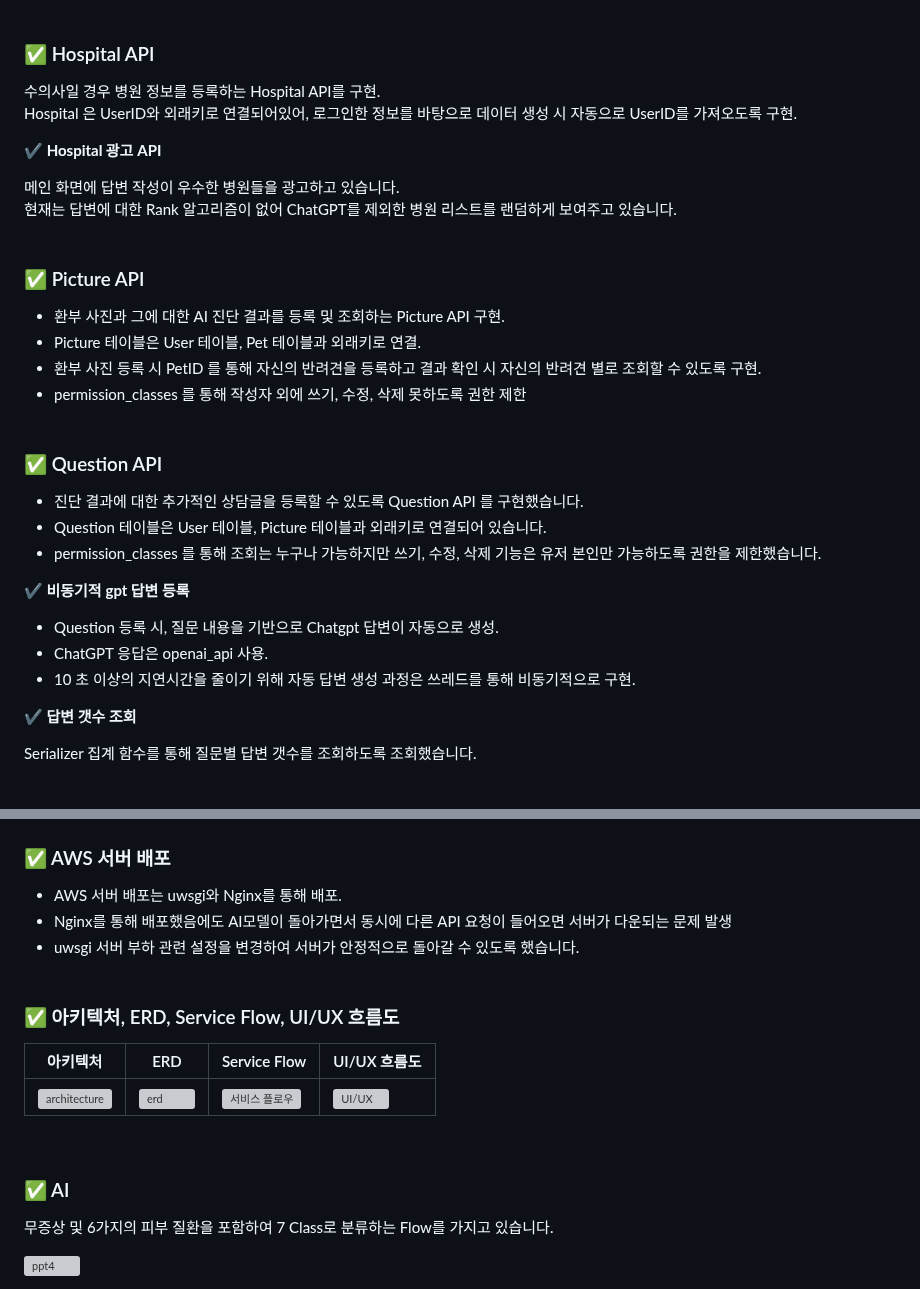
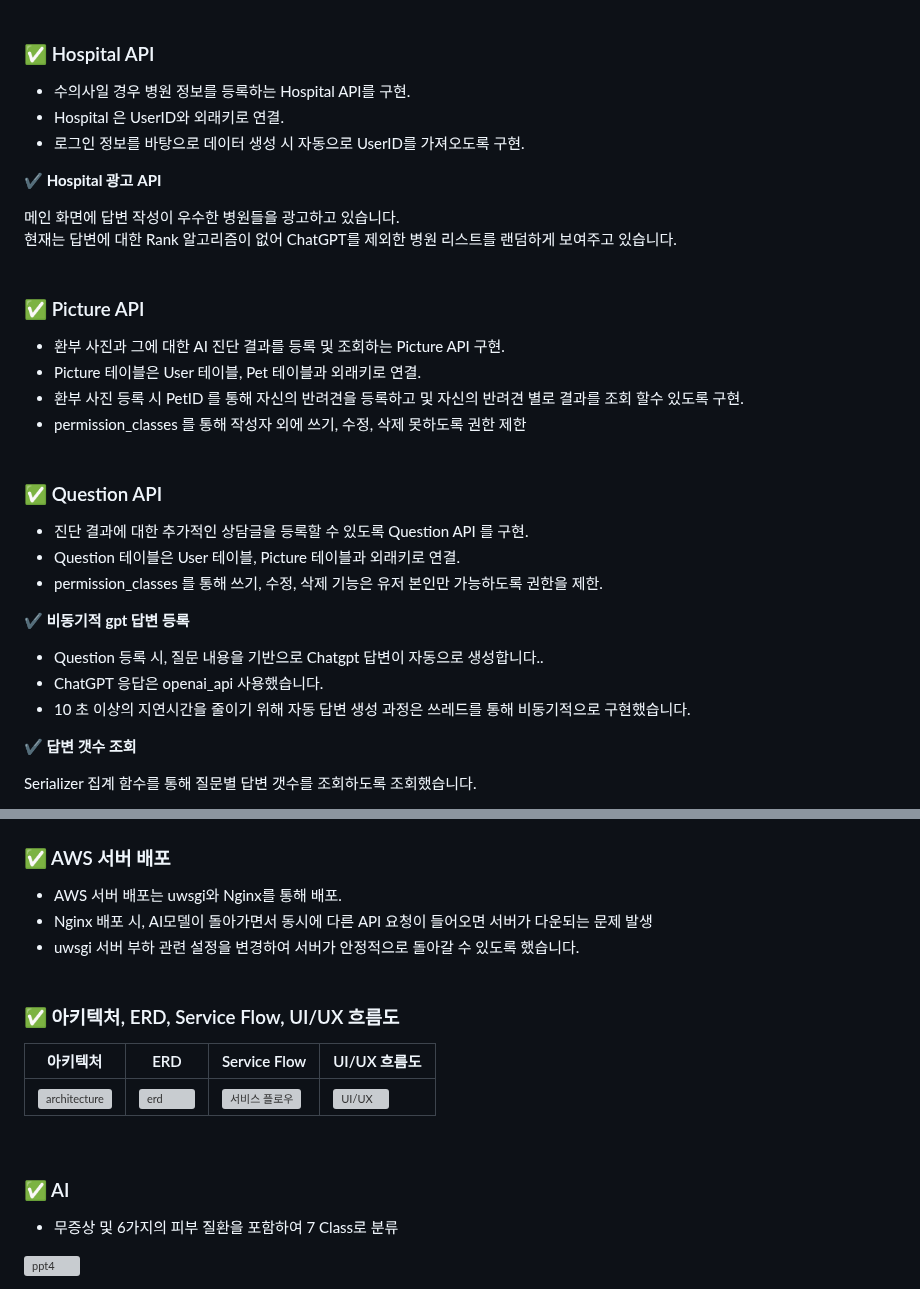
Before and after one commit to kwakchaewon/kangazikim, a Markdown page: readme.md, 2 parts joined by grey strips. Rendered like a GitHub page; grey boxes are pictures that could not be loaded.

```diff
--- a/readme.md
+++ b/readme.md
@@ -94,8 +94,9 @@ Front에서와 마찬가지로 비밀번호는 `SHA256` 암호화를 수행한
 
 
 ### ✅ Hospital API
-수의사일 경우 병원 정보를 등록하는 Hospital API를 구현.<br/>
-Hospital 은 UserID와 외래키로 연결되어있어, 로그인한 정보를 바탕으로 데이터 생성 시 자동으로 UserID를 가져오도록 구현.
+- 수의사일 경우 병원 정보를 등록하는 Hospital API를 구현.<br/>
+- Hospital 은 UserID와 외래키로 연결.
+- 로그인 정보를 바탕으로 데이터 생성 시 자동으로 UserID를 가져오도록 구현.
 
 **✔ Hospital 광고 API**
 
@@ -106,19 +107,19 @@ Hospital 은 UserID와 외래키로 연결되어있어, 로그인한 정보를
 ### ✅ Picture API
 - 환부 사진과 그에 대한 AI 진단 결과를 등록 및 조회하는 Picture API 구현.<br/>
 - Picture 테이블은 User 테이블, Pet 테이블과 외래키로 연결.<br/>
-- 환부 사진 등록 시 PetID 를 통해 자신의 반려견을 등록하고 결과 확인 시 자신의 반려견 별로 조회할 수 있도록 구현.<br/>
+- 환부 사진 등록 시 PetID 를 통해 자신의 반려견을 등록하고 및 자신의 반려견 별로 결과를 조회 할수 있도록 구현.<br/>
 - permission_classes 를 통해 작성자 외에 쓰기, 수정, 삭제 못하도록 권한 제한<br/><br/>
 
 ### ✅ Question API
-- 진단 결과에 대한 추가적인 상담글을 등록할 수 있도록 Question API 를 구현했습니다.<br/>
-- Question 테이블은 User 테이블, Picture 테이블과 외래키로 연결되어 있습니다.<br/>
-- permission_classes 를 통해 조회는 누구나 가능하지만 쓰기, 수정, 삭제 기능은 유저 본인만 가능하도록 권한을 제한했습니다.<br/>
+- 진단 결과에 대한 추가적인 상담글을 등록할 수 있도록 Question API 를 구현.<br/>
+- Question 테이블은 User 테이블, Picture 테이블과 외래키로 연결.<br/>
+- permission_classes 를 통해 쓰기, 수정, 삭제 기능은 유저 본인만 가능하도록 권한을 제한.<br/>
 
 **✔ 비동기적 gpt 답변 등록**
 
-- Question 등록 시, 질문 내용을 기반으로 Chatgpt 답변이 자동으로 생성.<br/>
-- ChatGPT 응답은 openai_api 사용.<br/>
-- 10 초 이상의 지연시간을 줄이기 위해 자동 답변 생성 과정은 쓰레드를 통해 비동기적으로 구현.<br/>
+- Question 등록 시, 질문 내용을 기반으로 Chatgpt 답변이 자동으로 생성합니다..<br/>
+- ChatGPT 응답은 openai_api 사용했습니다.<br/>
+- 10 초 이상의 지연시간을 줄이기 위해 자동 답변 생성 과정은 쓰레드를 통해 비동기적으로 구현했습니다.<br/>
 
 **✔ 답변 갯수 조회**
 
@@ -141,7 +142,7 @@ PageNumberPagination을 상속받아 기본적인 Pagenation을 적용했습니
 
 ### ✅ AWS 서버 배포
 - AWS 서버 배포는 uwsgi와 Nginx를 통해 배포.
-- Nginx를 통해 배포했음에도 AI모델이 돌아가면서 동시에 다른 API 요청이 들어오면 서버가 다운되는 문제 발생
+- Nginx 배포 시, AI모델이 돌아가면서 동시에 다른 API 요청이 들어오면 서버가 다운되는 문제 발생
 - uwsgi 서버 부하 관련 설정을 변경하여 서버가 안정적으로 돌아갈 수 있도록 했습니다.
 <br/><br/>
 
@@ -153,7 +154,7 @@ PageNumberPagination을 상속받아 기본적인 Pagenation을 적용했습니
 <br/>
 
 ### ✅ AI
-무증상 및 6가지의 피부 질환을 포함하여 7 Class로 분류하는 Flow를 가지고 있습니다.
+- 무증상 및 6가지의 피부 질환을 포함하여 7 Class로 분류
 
 ![ppt4](https://github.com/AIVLE-School-Third-Big-Project/Team11-Project/assets/124108688/50c97e0d-654f-4874-816f-b8a67f0dee26)
 
```
